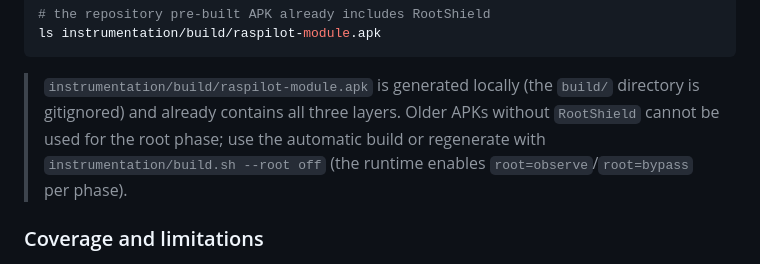
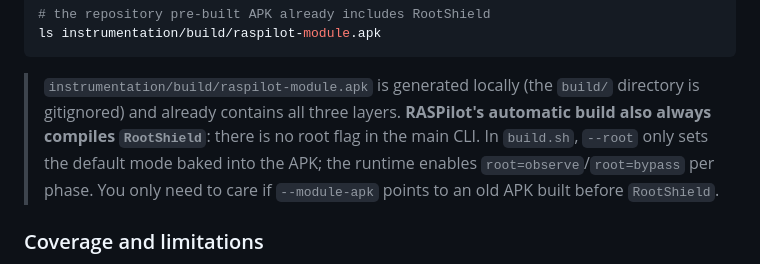
Before and after one commit to dedek0/raspilot, a Markdown page: README.en.md, the part around the change. Drawn GitHub-style.

```diff
--- a/README.en.md
+++ b/README.en.md
@@ -602,10 +602,11 @@ ls instrumentation/build/raspilot-module.apk
 
 > `instrumentation/build/raspilot-module.apk` is generated locally (the
 > `build/` directory is gitignored) and already contains all three layers.
-> Older APKs without `RootShield` cannot be used for the root phase; use
-> the automatic build or regenerate with
-> `instrumentation/build.sh --root off` (the runtime enables
-> `root=observe`/`root=bypass` per phase).
+> **RASPilot's automatic build also always compiles `RootShield`**: there
+> is no root flag in the main CLI. In `build.sh`, `--root` only sets the
+> default mode baked into the APK; the runtime enables
+> `root=observe`/`root=bypass` per phase. You only need to care if
+> `--module-apk` points to an old APK built before `RootShield`.
 
 ### Coverage and limitations
 
```
Also changed, not shown: README.md (+5 -3 lines), instrumentation/README.md (+4 -0 lines).
